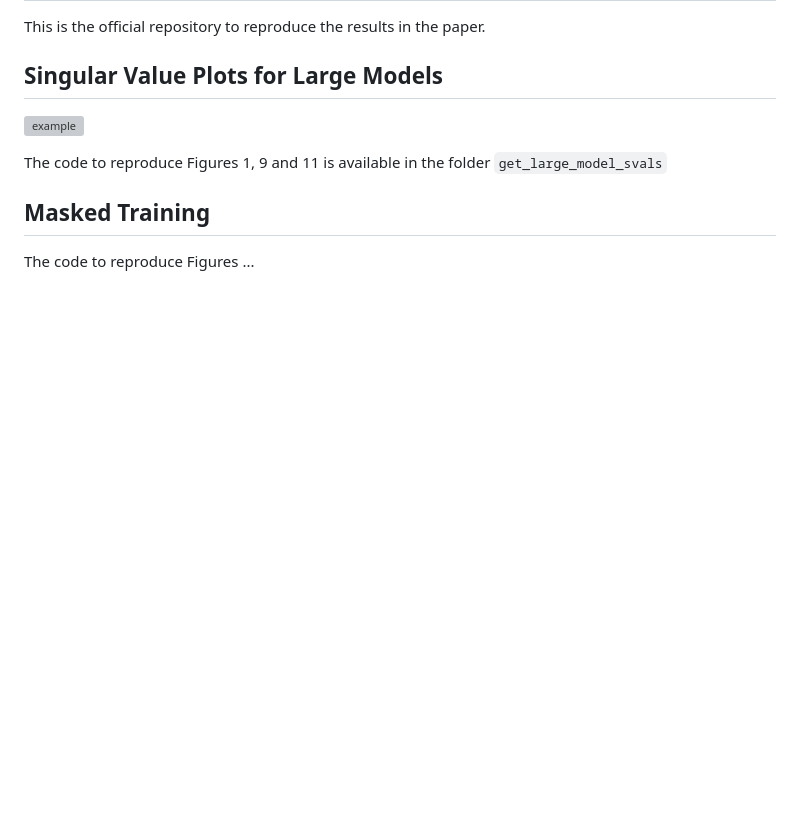
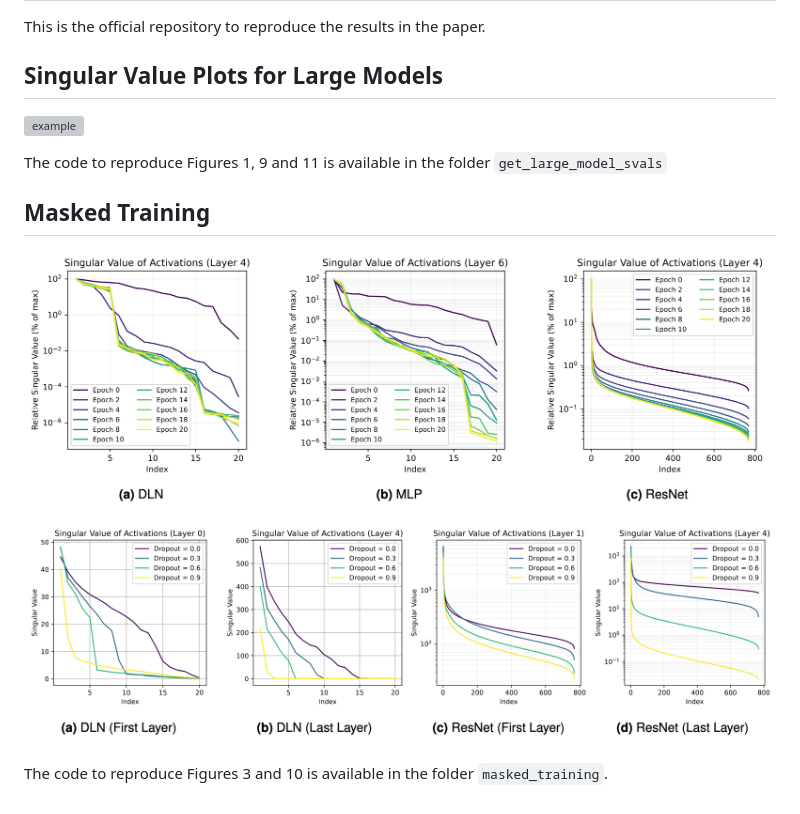
Before and after one commit to girasole/SPM-LowRankDeepLearning, a Markdown page: README.md, the part around the change. Rendered like a GitHub page; pictures changed too: masked_training/figures/figure10.png (added), masked_training/figures/figure3.png (added); blank space fills up the shorter version; grey boxes are pictures that could not be loaded.

Commit message:
revised the main README.md

```diff
--- a/README.md
+++ b/README.md
@@ -11,4 +11,8 @@ The code to reproduce Figures 1, 9 and 11 is available in the folder `get_large_
 
 ## Masked Training
 
-The code to reproduce Figures ...
+![Figure 3](masked_training/figures/figure3.png)
+
+![Figure 10](masked_training/figures/figure10.png)
+
+The code to reproduce Figures 3 and 10 is available in the folder `masked_training`.
```
